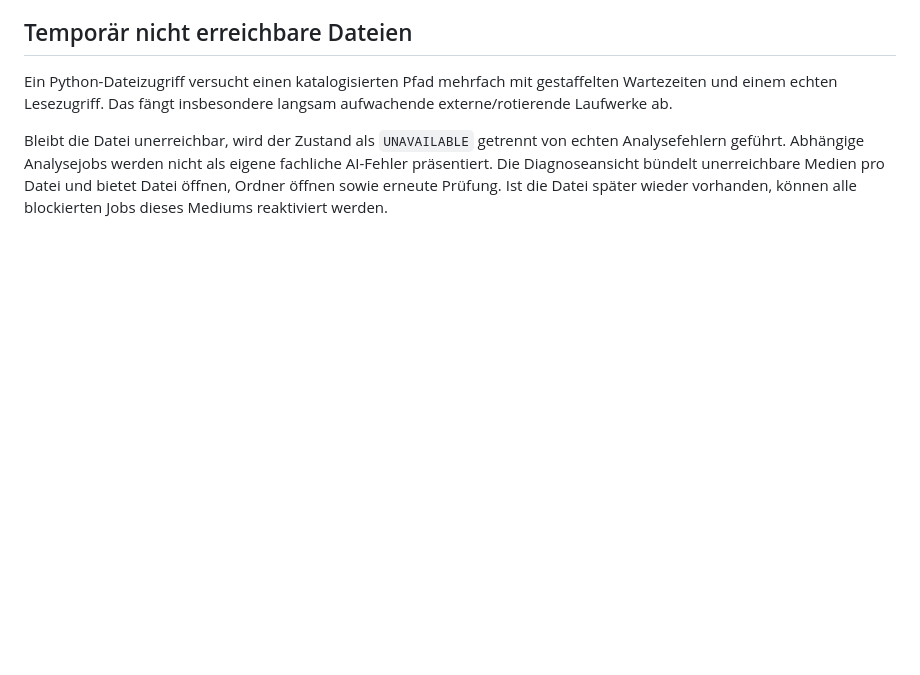
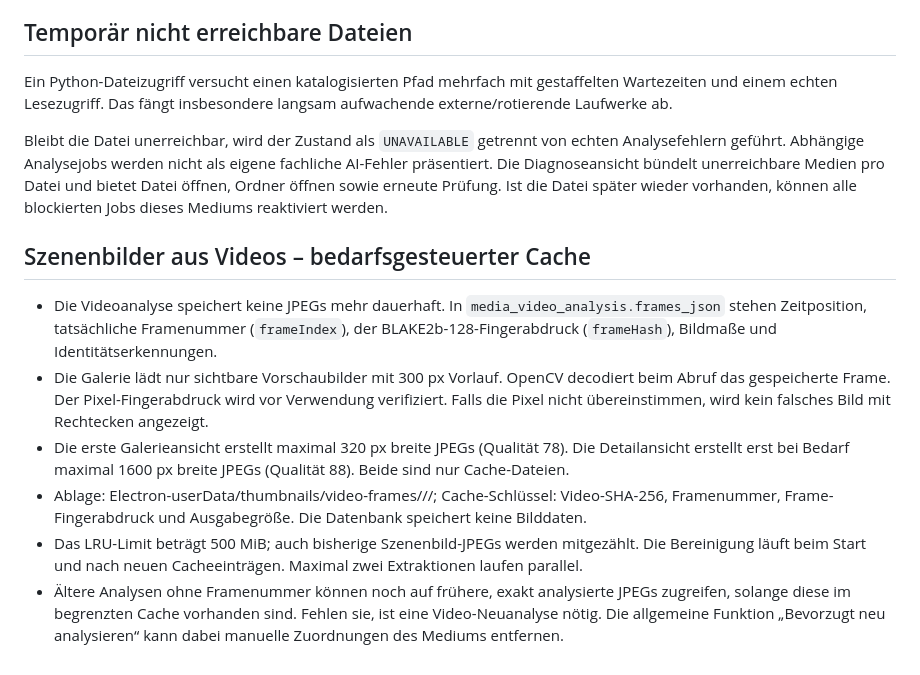
Before and after one commit to mostboneheadedhypoteticaluser/image_transfer_and_sort, a Markdown page: docs/architecture.md, the part around the change. Drawn GitHub-style; blank space fills up the shorter version.

Commit message:
Document exact-frame on-demand extraction and 500 MiB LRU lifecycle

```diff
--- a/docs/architecture.md
+++ b/docs/architecture.md
@@ -135,3 +135,12 @@ Bestehende abgeschlossene YOLOX-Jobs ohne `objectCount` werden einmalig erneut e
 Ein Python-Dateizugriff versucht einen katalogisierten Pfad mehrfach mit gestaffelten Wartezeiten und einem echten Lesezugriff. Das fängt insbesondere langsam aufwachende externe/rotierende Laufwerke ab.
 
 Bleibt die Datei unerreichbar, wird der Zustand als `UNAVAILABLE` getrennt von echten Analysefehlern geführt. Abhängige Analysejobs werden nicht als eigene fachliche AI-Fehler präsentiert. Die Diagnoseansicht bündelt unerreichbare Medien pro Datei und bietet Datei öffnen, Ordner öffnen sowie erneute Prüfung. Ist die Datei später wieder vorhanden, können alle blockierten Jobs dieses Mediums reaktiviert werden.
+
+## Szenenbilder aus Videos – bedarfsgesteuerter Cache
+
+- Die Videoanalyse speichert keine JPEGs mehr dauerhaft. In `media_video_analysis.frames_json` stehen Zeitposition, tatsächliche Framenummer (`frameIndex`), der BLAKE2b-128-Fingerabdruck (`frameHash`), Bildmaße und Identitätserkennungen.
+- Die Galerie lädt nur sichtbare Vorschaubilder mit 300 px Vorlauf. OpenCV decodiert beim Abruf das gespeicherte Frame. Der Pixel-Fingerabdruck wird vor Verwendung verifiziert. Falls die Pixel nicht übereinstimmen, wird kein falsches Bild mit Rechtecken angezeigt.
+- Die erste Galerieansicht erstellt maximal 320 px breite JPEGs (Qualität 78). Die Detailansicht erstellt erst bei Bedarf maximal 1600 px breite JPEGs (Qualität 88). Beide sind nur Cache-Dateien.
+- Ablage: Electron-userData/thumbnails/video-frames/<Video-Hash-Prefix>/<Video-Hash>/; Cache-Schlüssel: Video-SHA-256, Framenummer, Frame-Fingerabdruck und Ausgabegröße. Die Datenbank speichert keine Bilddaten.
+- Das LRU-Limit beträgt 500 MiB; auch bisherige Szenenbild-JPEGs werden mitgezählt. Die Bereinigung läuft beim Start und nach neuen Cacheeinträgen. Maximal zwei Extraktionen laufen parallel.
+- Ältere Analysen ohne Framenummer können noch auf frühere, exakt analysierte JPEGs zugreifen, solange diese im begrenzten Cache vorhanden sind. Fehlen sie, ist eine Video-Neuanalyse nötig. Die allgemeine Funktion „Bevorzugt neu analysieren“ kann dabei manuelle Zuordnungen des Mediums entfernen.
```
